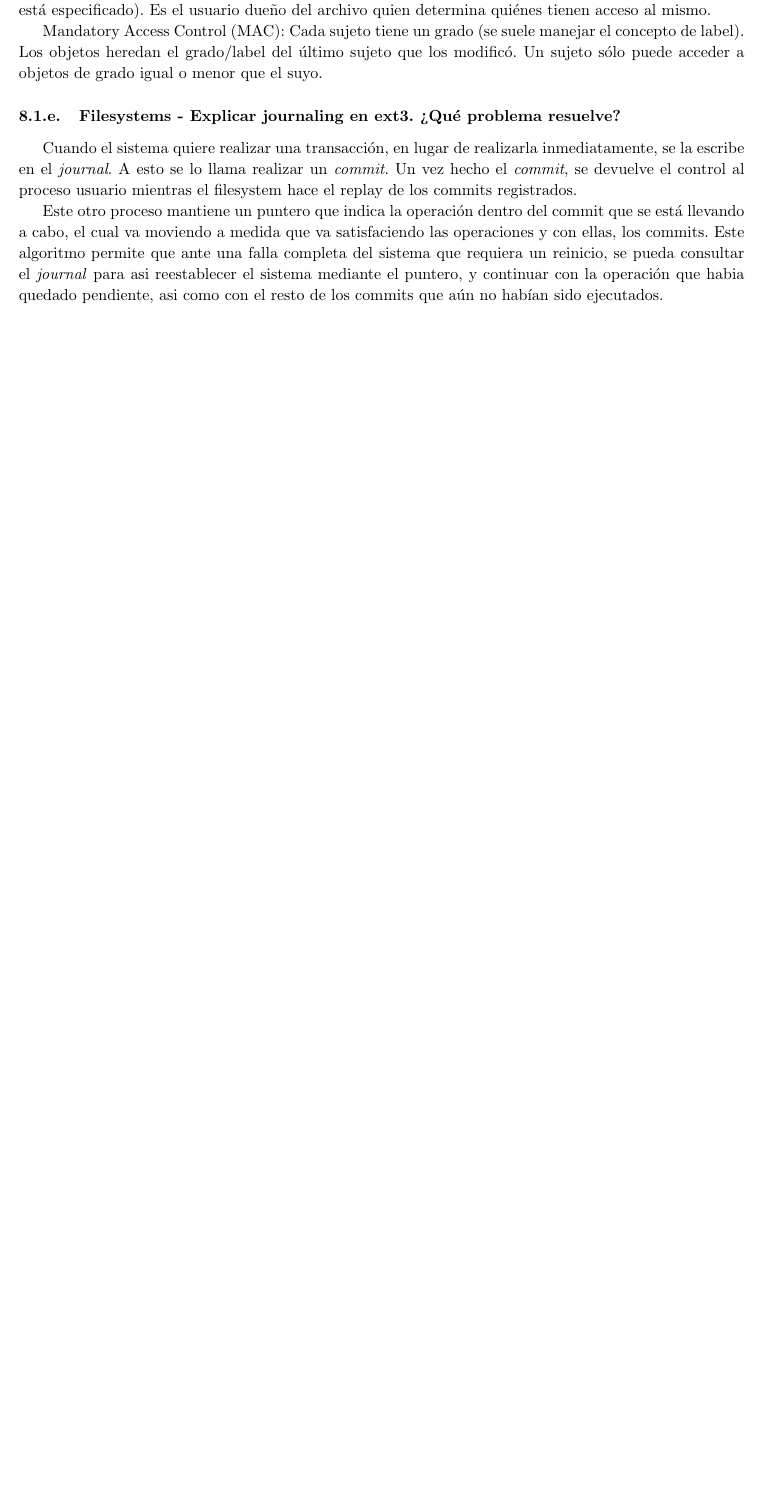
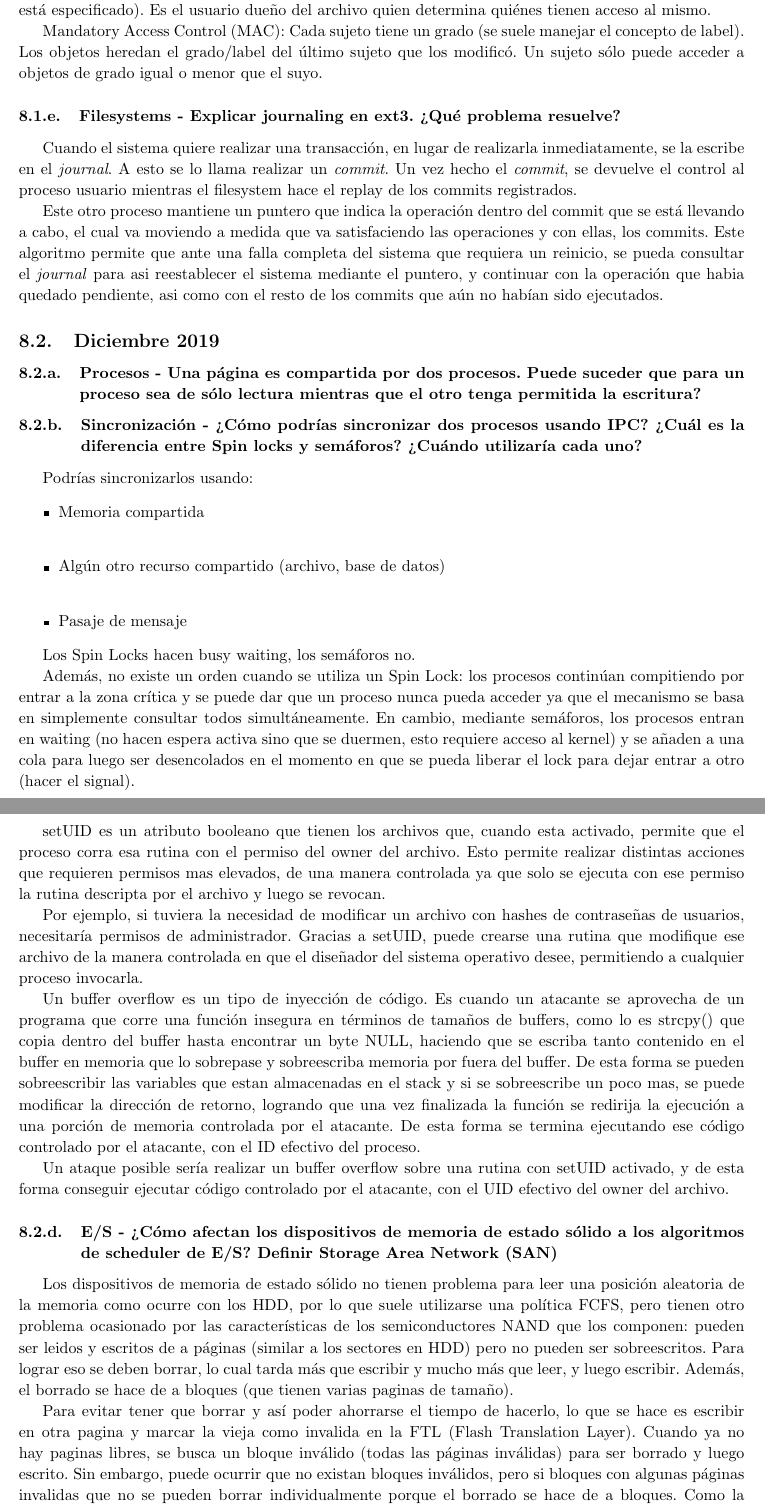
Before and after one commit to manumena/so-summary, a LaTeX CV (resumen.tex, which reads finales.tex): part of page 32 of 32 before the commit and two parts of pages 32 and 33 of 33 after it, the two joined at a grey line, cut so that both start at the same text, the shorter picture padded with empty space. Compiled offline with pdfLaTeX.

Commit message:
Final diciembre 2019

```diff
--- a/finales.tex
+++ b/finales.tex
@@ -48,3 +48,39 @@ Mandatory Access Control (MAC): Cada sujeto tiene un grado (se suele manejar el
 Cuando el sistema quiere realizar una transacción, en lugar de realizarla inmediatamente, se la escribe en el \textit{journal}. A esto se lo llama realizar un \textit{commit}. Un vez hecho el \textit{commit}, se devuelve el control al proceso usuario mientras el filesystem hace el replay de los commits registrados.
 
 Este otro proceso mantiene un puntero que indica la operación dentro del commit que se está llevando a cabo, el cual va moviendo a medida que va satisfaciendo las operaciones y con ellas, los commits. Este algoritmo permite que ante una falla completa del sistema que requiera un reinicio, se pueda consultar el \textit{journal} para asi reestablecer el sistema mediante el puntero, y continuar con la operación que habia quedado pendiente, asi como con el resto de los commits que aún no habían sido ejecutados.
+
+\subsection{Diciembre 2019}
+\subsubsection{Procesos - Una página es compartida por dos procesos. Puede suceder que para un proceso sea de sólo lectura mientras que el otro tenga permitida la escritura?}
+
+\subsubsection{Sincronización - ¿Cómo podrías sincronizar dos procesos usando IPC? ¿Cuál es la diferencia entre Spin locks y semáforos? ¿Cuándo utilizaría cada uno?}
+
+Podrías sincronizarlos usando:
+\begin{itemize}
+\item Memoria compartida \\
+\item Algún otro recurso compartido (archivo, base de datos) \\
+\item Pasaje de mensaje
+\end{itemize}
+
+Los Spin Locks hacen busy waiting, los semáforos no.
+
+Además, no existe un orden cuando se utiliza un Spin Lock: los procesos continúan compitiendo por entrar a la zona crítica y se puede dar que un proceso nunca pueda acceder ya que el mecanismo se basa en simplemente consultar todos simultáneamente. En cambio, mediante semáforos, los procesos entran en waiting (no hacen espera activa sino que se duermen, esto requiere acceso al kernel) y se añaden a una cola para luego ser desencolados en el momento en que se pueda liberar el lock para dejar entrar a otro (hacer el signal).
+
+\subsubsection{Seguridad - Describir setUID y buffer overflow y un ataque que incluya ambos}
+
+setUID es un atributo booleano que tienen los archivos que, cuando esta activado, permite que el proceso corra esa rutina con el permiso del owner del archivo. Esto permite realizar distintas acciones que requieren permisos mas elevados, de una manera controlada ya que solo se ejecuta con ese permiso la rutina descripta por el archivo y luego se revocan.
+
+Por ejemplo, si tuviera la necesidad de modificar un archivo con hashes de contraseñas de usuarios, necesitaría permisos de administrador. Gracias a setUID, puede crearse una rutina que modifique ese archivo de la manera controlada en que el diseñador del sistema operativo desee, permitiendo a cualquier proceso invocarla.
+
+Un buffer overflow es un tipo de inyección de código. Es cuando un atacante se aprovecha de un programa que corre una función insegura en términos de tamaños de buffers, como lo es strcpy() que copia dentro del buffer hasta encontrar un byte NULL, haciendo que se escriba tanto contenido en el buffer en memoria que lo sobrepase y sobreescriba memoria por fuera del buffer. De esta forma se pueden sobreescribir las variables que estan almacenadas en el stack y si se sobreescribe un poco mas, se puede modificar la dirección de retorno, logrando que una vez finalizada la función se redirija la ejecución a una porción de memoria controlada por el atacante. De esta forma se termina ejecutando ese código controlado por el atacante, con el ID efectivo del proceso.
+
+Un ataque posible sería realizar un buffer overflow sobre una rutina con setUID activado, y de esta forma conseguir ejecutar código controlado por el atacante, con el UID efectivo del owner del archivo.
+
+\subsubsection{E/S - ¿Cómo afectan los dispositivos de memoria de estado sólido a los algoritmos de scheduler de E/S? Definir Storage Area Network (SAN)}
+
+Los dispositivos de memoria de estado sólido no tienen problema para leer una posición aleatoria de la memoria como ocurre con los HDD, por lo que suele utilizarse una política FCFS, pero tienen otro problema ocasionado por las características de los semiconductores NAND que los componen: pueden ser leidos y escritos de a páginas (similar a los sectores en HDD) pero no pueden ser sobreescritos. Para lograr eso se deben borrar, lo cual tarda más que escribir y mucho más que leer, y luego escribir. Además, el borrado se hace de a bloques (que tienen varias paginas de tamaño).
+
+Para evitar tener que borrar y así poder ahorrarse el tiempo de hacerlo, lo que se hace es escribir en otra pagina y marcar la vieja como invalida en la FTL (Flash Translation Layer). Cuando ya no hay paginas libres, se busca un bloque inválido (todas las páginas inválidas) para ser borrado y luego escrito. Sin embargo, puede ocurrir que no existan bloques inválidos, pero si bloques con algunas páginas invalidas que no se pueden borrar individualmente porque el borrado se hace de a bloques. Como la lectura y escritura sí es de a páginas, se podrían leer las paginas validas de un bloque y escribirlas en otro para así salvar esas paginas y poder borrar ese bloque (textit{garbage collection}). Pero como el problema nace de que el disco este lleno, no hay un lugar a donde salvar esas páginas, por lo que se hace textit{over-provisioning}: se deja siempre un porcentaje del disco libre para poder salvar esas páginas hasta liberar los bloques.
+
+También ocurre que estos dispositivos se gastan luego de ser borrados muchas veces, por lo que la controladora trata de balancear dónde guarda fisicamente los datos en relación a que tan seguidos son borrados los bloques que los contienen (textit{wear leveling}).
+
+Estas características de los dispositívos de memoria de estado sólido provocan que se utilize FCFS para requests de lectura pero no para escritura ya que varían de una manera no uniforme que depende de qué tan lleno esté el disco (ahí entran en acción textit{garbage collection} y textit{over-provisioning}).
```
